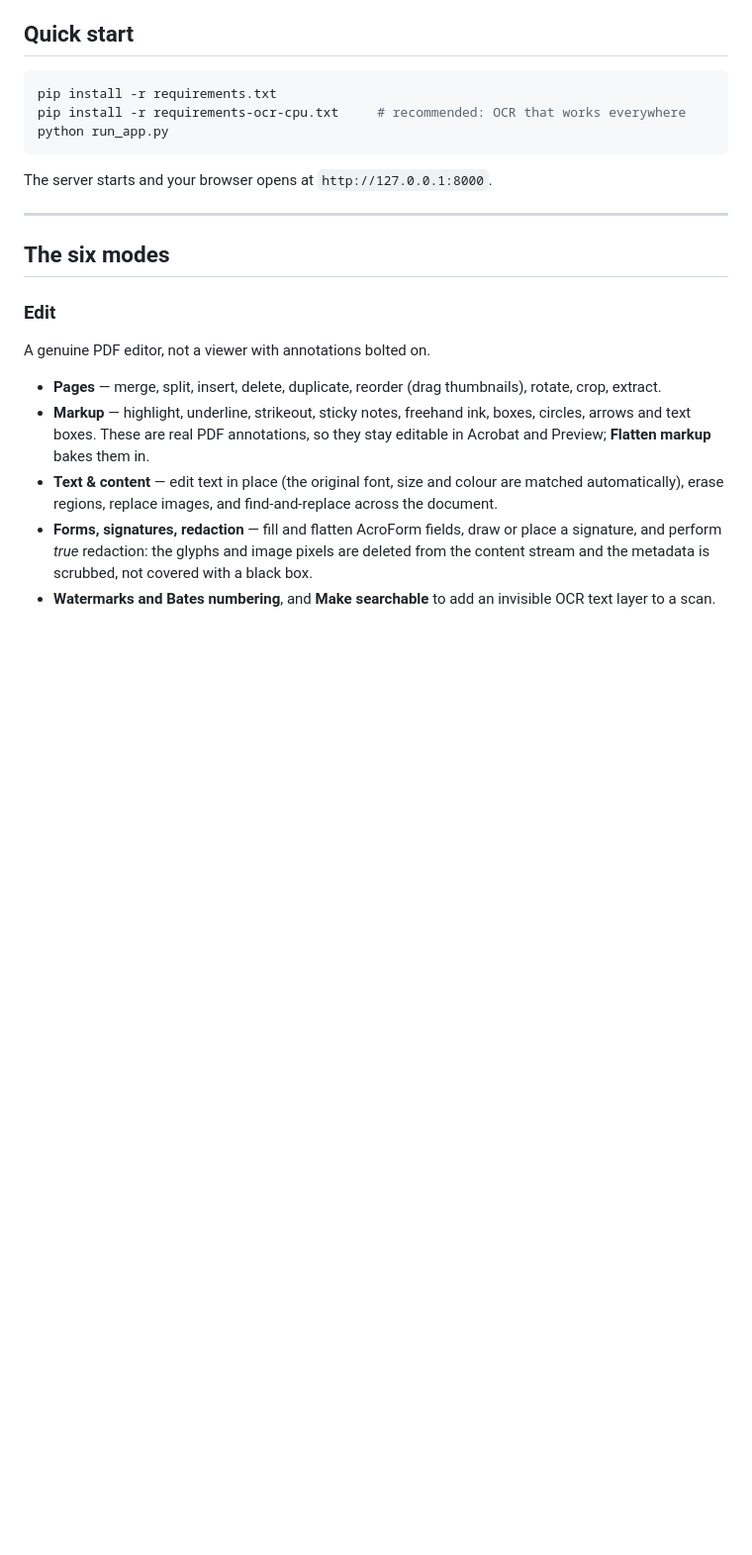
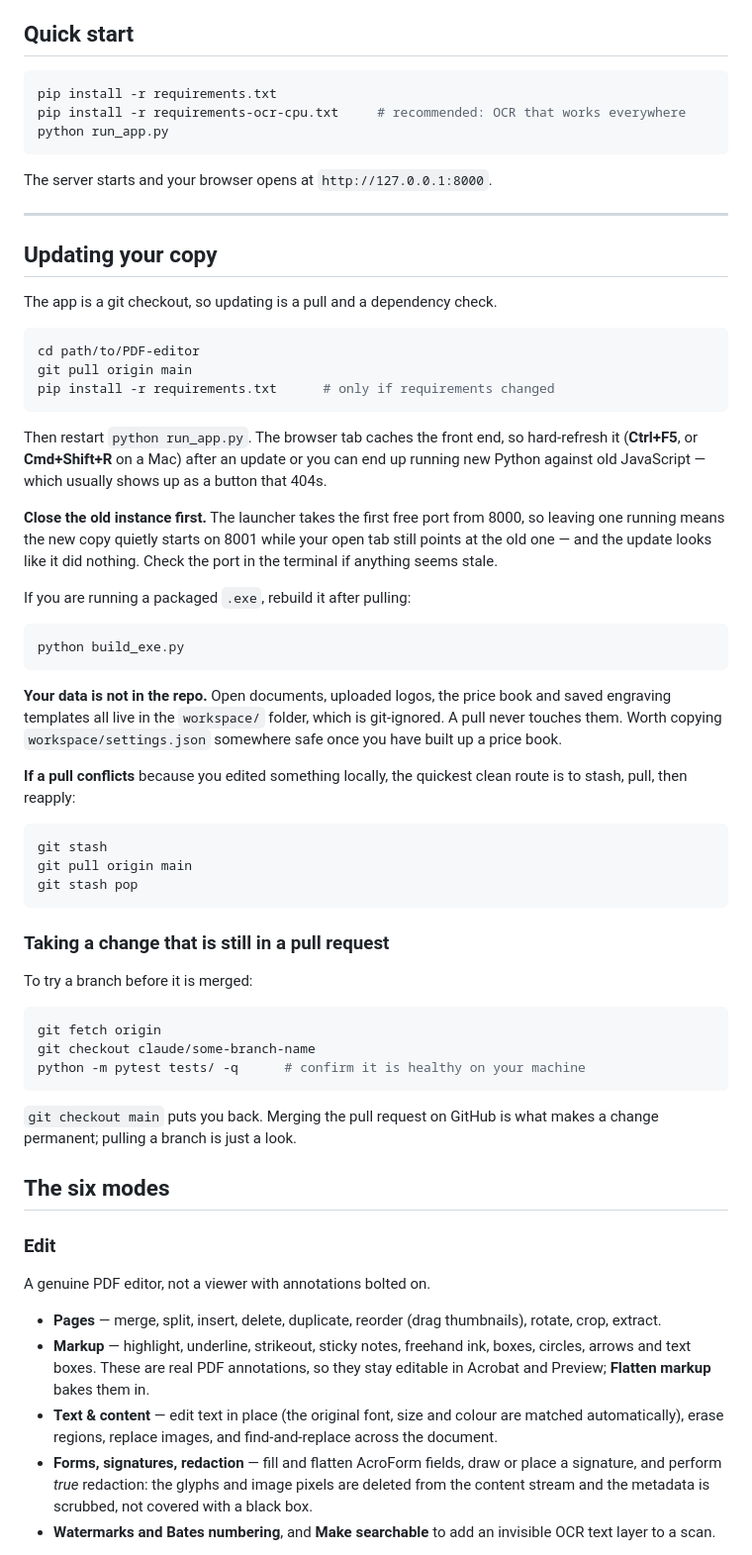
Before and after one commit to Dzheyms-leaves/PDF-editor, a Markdown page: README.md, the part around one of its changes. Shown at 99% size. GitHub-like rendering; blank space fills up the shorter version.

````diff
--- a/README.md
+++ b/README.md
@@ -43,6 +43,59 @@ python run_app.py
 The server starts and your browser opens at `http://127.0.0.1:8000`.
 
 ---
+
+## Updating your copy
+
+The app is a git checkout, so updating is a pull and a dependency check.
+
+```bash
+cd path/to/PDF-editor
+git pull origin main
+pip install -r requirements.txt      # only if requirements changed
+```
+
+Then restart `python run_app.py`. The browser tab caches the front end, so
+hard-refresh it (**Ctrl+F5**, or **Cmd+Shift+R** on a Mac) after an update or
+you can end up running new Python against old JavaScript — which usually shows
+up as a button that 404s.
+
+**Close the old instance first.** The launcher takes the first free port from
+8000, so leaving one running means the new copy quietly starts on 8001 while
+your open tab still points at the old one — and the update looks like it did
+nothing. Check the port in the terminal if anything seems stale.
+
+If you are running a packaged `.exe`, rebuild it after pulling:
+
+```bash
+python build_exe.py
+```
+
+**Your data is not in the repo.** Open documents, uploaded logos, the price
+book and saved engraving templates all live in the `workspace/` folder, which
+is git-ignored. A pull never touches them. Worth copying `workspace/settings.json`
+somewhere safe once you have built up a price book.
+
+**If a pull conflicts** because you edited something locally, the quickest
+clean route is to stash, pull, then reapply:
+
+```bash
+git stash
+git pull origin main
+git stash pop
+```
+
+### Taking a change that is still in a pull request
+
+To try a branch before it is merged:
+
+```bash
+git fetch origin
+git checkout claude/some-branch-name
+python -m pytest tests/ -q      # confirm it is healthy on your machine
+```
+
+`git checkout main` puts you back. Merging the pull request on GitHub is what
+makes a change permanent; pulling a branch is just a look.
 
 ## The six modes
 
````
Also changed, not shown: other parts of README.md (+43 -0 lines), CLAUDE.md (added, +148 -0 lines).
